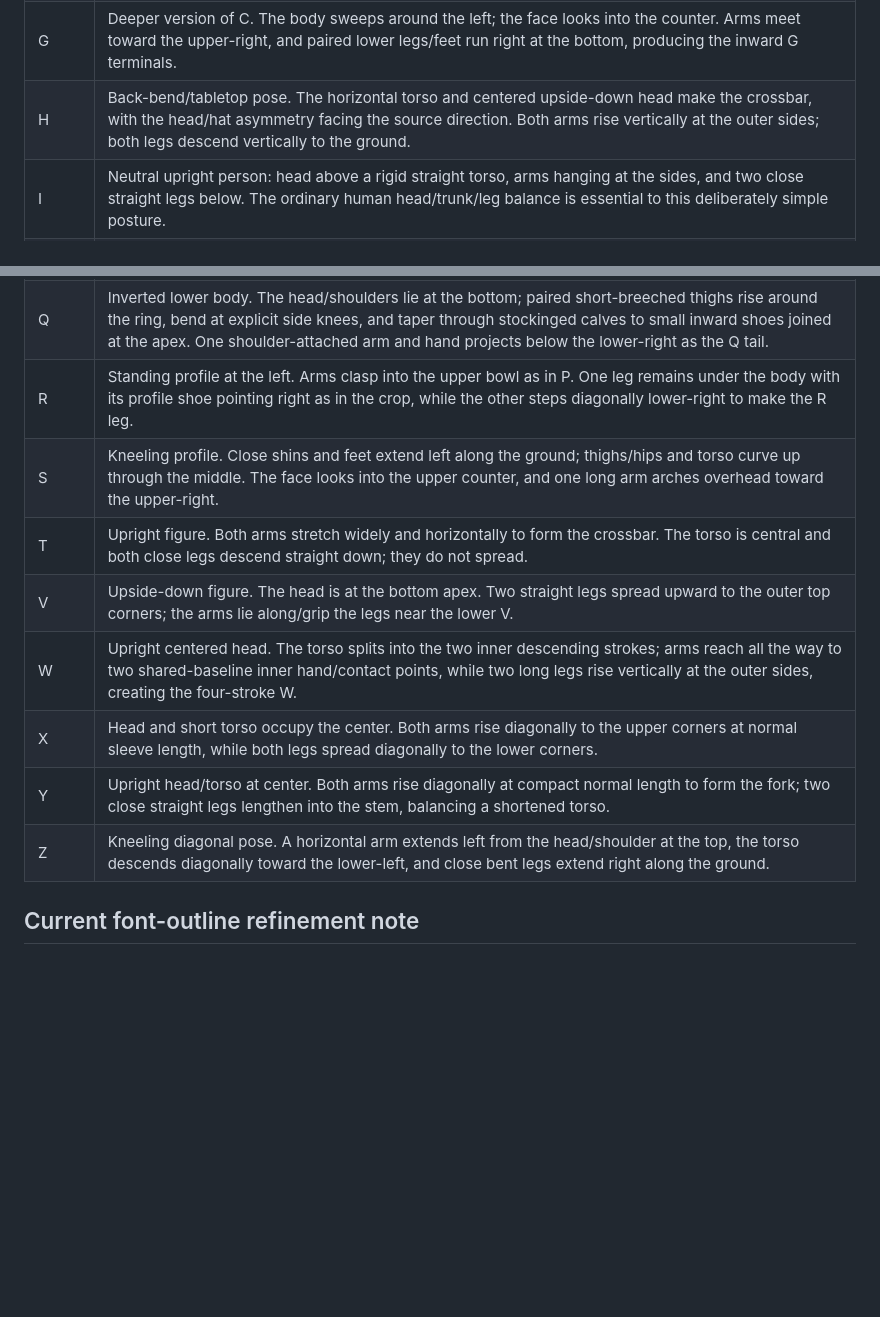
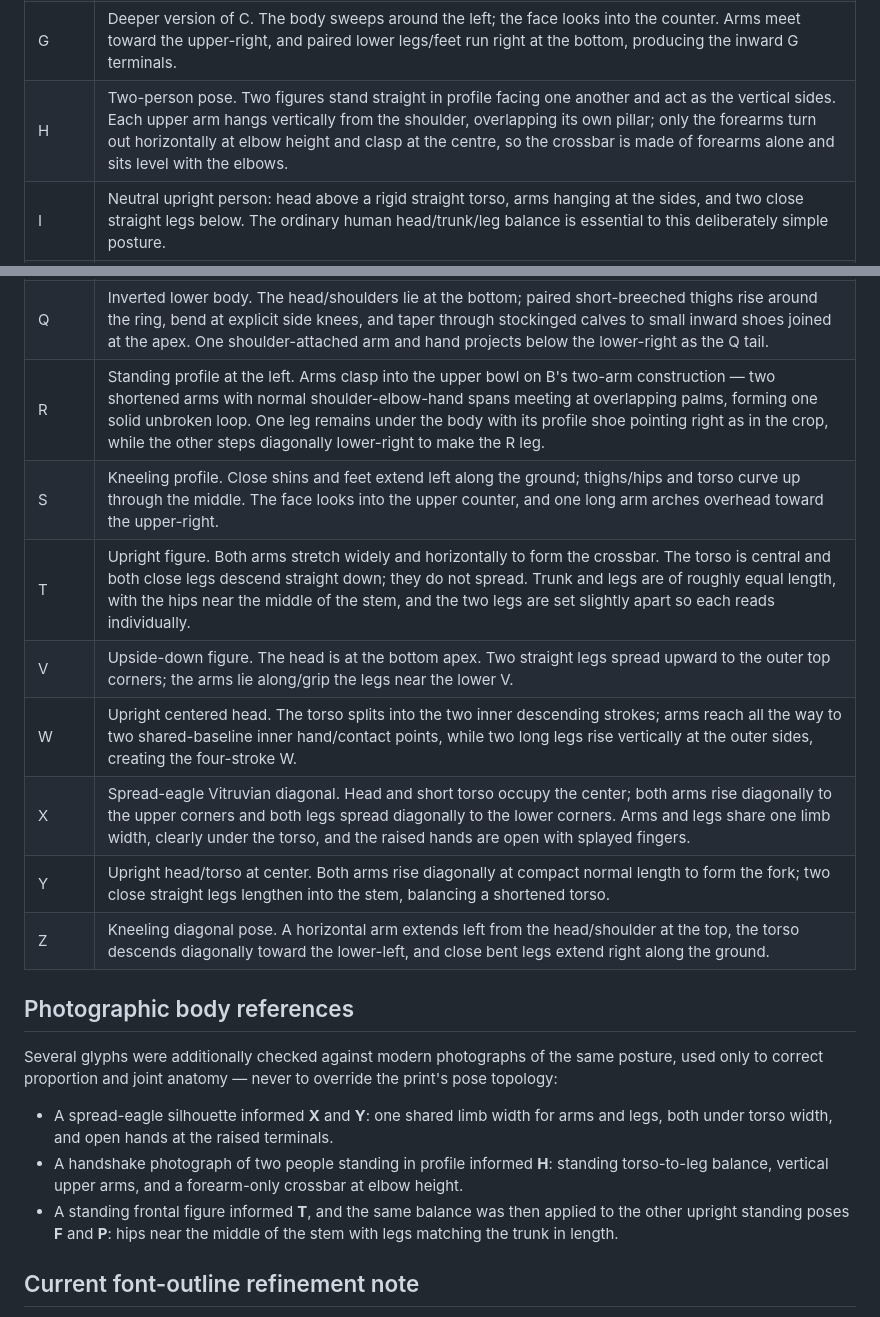
Before and after one commit to hbghlyj/posture-letters, a Markdown page: reference-crops/historical-pose-map.md, 2 parts joined by grey strips. Rendered like a GitHub page; blank space fills up the shorter version.

Commit message:
Update pose map for the H, X, T and R rebuilds
Co-authored-by: arena-agent <297053741+arena-agent@users.noreply.github.com>

```diff
--- a/reference-crops/historical-pose-map.md
+++ b/reference-crops/historical-pose-map.md
@@ -13,7 +13,7 @@ This map records the visible construction of each figure. Historical fidelity ta
 | E | Seated upright at the left: head and torso form the stem. One arm extends straight right at the top and the second reaches right at mid-height. The broad lower leg lies horizontally along the baseline; the slimmer near leg remains separately visible just above it, with both profile shoes turning upward. |
 | F | Standing upright at the left. One arm extends straight right from the shoulder as the top bar, the other reaches right at mid-height, and two close legs form the lower stem. |
 | G | Deeper version of C. The body sweeps around the left; the face looks into the counter. Arms meet toward the upper-right, and paired lower legs/feet run right at the bottom, producing the inward G terminals. |
-| H | Back-bend/tabletop pose. The horizontal torso and centered upside-down head make the crossbar, with the head/hat asymmetry facing the source direction. Both arms rise vertically at the outer sides; both legs descend vertically to the ground. |
+| H | Two-person pose. Two figures stand straight in profile facing one another and act as the vertical sides. Each upper arm hangs vertically from the shoulder, overlapping its own pillar; only the forearms turn out horizontally at elbow height and clasp at the centre, so the crossbar is made of forearms alone and sits level with the elbows. |
 | I | Neutral upright person: head above a rigid straight torso, arms hanging at the sides, and two close straight legs below. The ordinary human head/trunk/leg balance is essential to this deliberately simple posture. |
 | K | Upright profile at the left. Torso and near leg create the stem. The upper arm drops to a distinct elbow, then the forearm curves upward into an open upper-right hand: thumb and index project from the palm while the other fingers curl inward. The second arm stays near the body. The far leg steps diagonally lower-right, and both lower legs retain visible calf/shin modeling. |
 | L | Seated profile leaning back behind the pelvis. Paired straight legs extend horizontally to the right along the ground, with both shoes turning upward. Hands rest near the lap/knees. |
@@ -22,14 +22,29 @@ This map records the visible construction of each figure. Historical fidelity ta
 | O | Inverted ring. The upside-down head and shoulders lie at the bottom center, with the face directed toward the ring interior. Mirrored shoulder, elbow, and arm arcs rise smoothly on both sides, and the hands clasp at the top. Two tiny foreshortened feet remain visible just above the bottom base. |
 | P | Standing profile at the left. Head/torso/legs make the stem; two separately visible, normally proportioned arms bend backward through distinct upper and lower elbows and clasp at the right to form the compact upper bowl. The paired shoes turn outward at the base. |
 | Q | Inverted lower body. The head/shoulders lie at the bottom; paired short-breeched thighs rise around the ring, bend at explicit side knees, and taper through stockinged calves to small inward shoes joined at the apex. One shoulder-attached arm and hand projects below the lower-right as the Q tail. |
-| R | Standing profile at the left. Arms clasp into the upper bowl as in P. One leg remains under the body with its profile shoe pointing right as in the crop, while the other steps diagonally lower-right to make the R leg. |
+| R | Standing profile at the left. Arms clasp into the upper bowl on B's two-arm construction — two shortened arms with normal shoulder-elbow-hand spans meeting at overlapping palms, forming one solid unbroken loop. One leg remains under the body with its profile shoe pointing right as in the crop, while the other steps diagonally lower-right to make the R leg. |
 | S | Kneeling profile. Close shins and feet extend left along the ground; thighs/hips and torso curve up through the middle. The face looks into the upper counter, and one long arm arches overhead toward the upper-right. |
-| T | Upright figure. Both arms stretch widely and horizontally to form the crossbar. The torso is central and both close legs descend straight down; they do not spread. |
+| T | Upright figure. Both arms stretch widely and horizontally to form the crossbar. The torso is central and both close legs descend straight down; they do not spread. Trunk and legs are of roughly equal length, with the hips near the middle of the stem, and the two legs are set slightly apart so each reads individually. |
 | V | Upside-down figure. The head is at the bottom apex. Two straight legs spread upward to the outer top corners; the arms lie along/grip the legs near the lower V. |
 | W | Upright centered head. The torso splits into the two inner descending strokes; arms reach all the way to two shared-baseline inner hand/contact points, while two long legs rise vertically at the outer sides, creating the four-stroke W. |
-| X | Head and short torso occupy the center. Both arms rise diagonally to the upper corners at normal sleeve length, while both legs spread diagonally to the lower corners. |
+| X | Spread-eagle Vitruvian diagonal. Head and short torso occupy the center; both arms rise diagonally to the upper corners and both legs spread diagonally to the lower corners. Arms and legs share one limb width, clearly under the torso, and the raised hands are open with splayed fingers. |
 | Y | Upright head/torso at center. Both arms rise diagonally at compact normal length to form the fork; two close straight legs lengthen into the stem, balancing a shortened torso. |
 | Z | Kneeling diagonal pose. A horizontal arm extends left from the head/shoulder at the top, the torso descends diagonally toward the lower-left, and close bent legs extend right along the ground. |
+
+## Photographic body references
+
+Several glyphs were additionally checked against modern photographs of the same
+posture, used only to correct proportion and joint anatomy — never to override
+the print's pose topology:
+
+- A spread-eagle silhouette informed **X** and **Y**: one shared limb width for
+  arms and legs, both under torso width, and open hands at the raised terminals.
+- A handshake photograph of two people standing in profile informed **H**:
+  standing torso-to-leg balance, vertical upper arms, and a forearm-only
+  crossbar at elbow height.
+- A standing frontal figure informed **T**, and the same balance was then
+  applied to the other upright standing poses **F** and **P**: hips near the
+  middle of the stem with legs matching the trunk in length.
 
 ## Current font-outline refinement note
 
```
